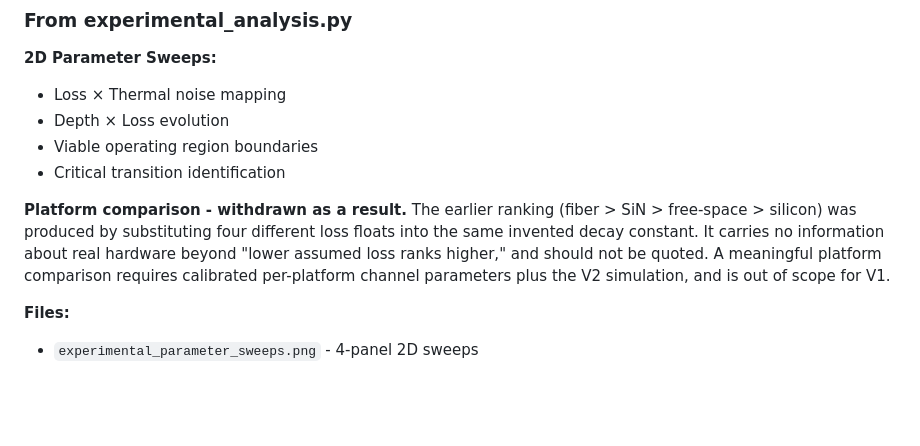
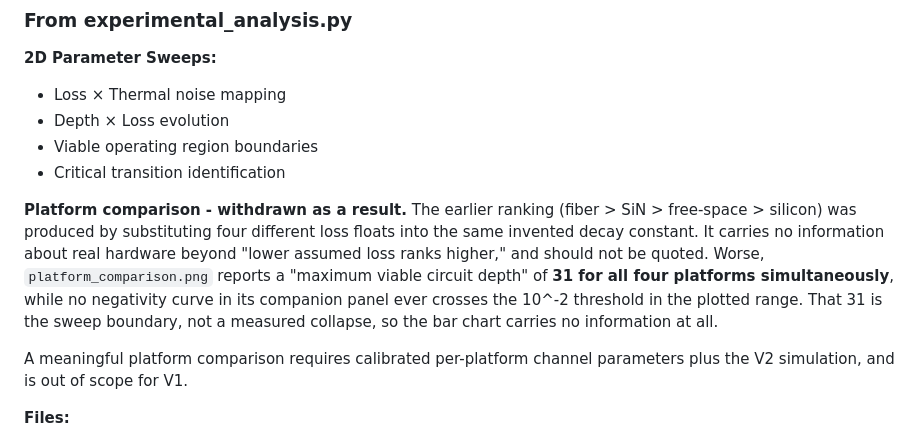
Before and after one commit to jeorgexyz/noise-limited-non-gaussian-photonic-circuits, a Markdown page: PROJECT_SUMMARY.md, the part around the change. GitHub-like rendering; blank space fills up the shorter version.

```diff
--- a/PROJECT_SUMMARY.md
+++ b/PROJECT_SUMMARY.md
@@ -76,6 +76,11 @@ input assumption. Testing whether real CV dynamics reproduce it is a V2 objectiv
 The earlier ranking (fiber > SiN > free-space > silicon) was produced by substituting four
 different loss floats into the same invented decay constant. It carries no information
 about real hardware beyond "lower assumed loss ranks higher," and should not be quoted.
+Worse, `platform_comparison.png` reports a "maximum viable circuit depth" of **31 for all
+four platforms simultaneously**, while no negativity curve in its companion panel ever
+crosses the 10^-2 threshold in the plotted range. That 31 is the sweep boundary, not a
+measured collapse, so the bar chart carries no information at all.
+
 A meaningful platform comparison requires calibrated per-platform channel parameters plus
 the V2 simulation, and is out of scope for V1.
 
```
Also changed, not shown: README.md (+48 -0 lines).
